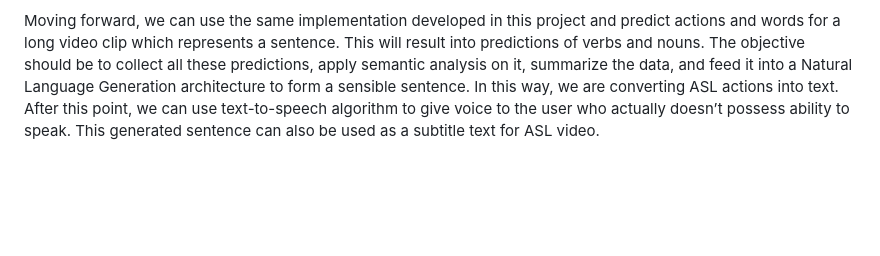
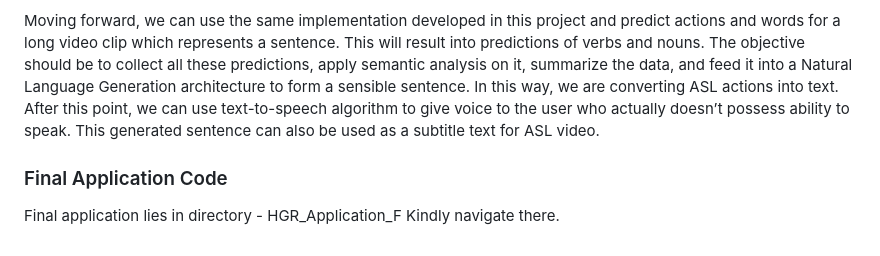
Before and after one commit to daksh-intwala/HandGesture_Recognition_Modeling, a Markdown page: README.md, the part around the change. Drawn GitHub-style; blank space fills up the shorter version.

```diff
--- a/README.md
+++ b/README.md
@@ -24,3 +24,7 @@ In conclusion, through this project, we were able to develop a structured implem
 Currently, the LSTM Model trained in this project can be improvised with increased accuracy if we can collect 5x times the data for each action with maintaining the variance in the data while we feed into LSTM model. The challenge faced by our team was that it is a complex process to maintain the data variance at the same time maintaining the correct sequence of the input frames. In future, solving the variance can bring noticeable improvement in the performance of the model.
 
 Moving forward, we can use the same implementation developed in this project and predict actions and words for a long video clip which represents a sentence. This will result into predictions of verbs and nouns. The objective should be to collect all these predictions, apply semantic analysis on it, summarize the data, and feed it into a Natural Language Generation architecture to form a sensible sentence. In this way, we are converting ASL actions into text. After this point, we can use text-to-speech algorithm to give voice to the user who actually doesn’t possess ability to speak. This generated sentence can also be used as a subtitle text for ASL video.
+
+### Final Application Code
+Final application lies in directory - HGR_Application_F
+Kindly navigate there.
```
